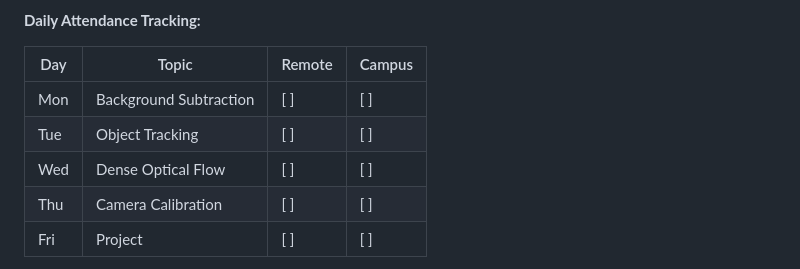
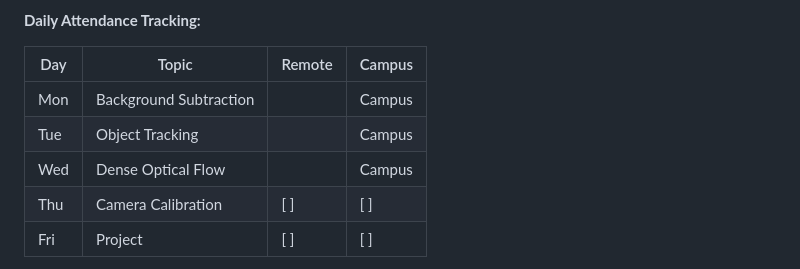
Before and after one commit to FahimShah651/CV_Practice, a Markdown page: README.md, the part around one of its changes. Rendered like a GitHub page; folded sections open.

Commit message:
Dense Optical Flow , 20 May 2026

```diff
--- a/README.md
+++ b/README.md
@@ -391,9 +391,9 @@ seaborn>=0.13
 
 | Day | Topic                  | Remote | Campus |
 | --- | ---------------------- | ------ | ------ |
-| Mon | Background Subtraction | [ ]    | [ ]    |
-| Tue | Object Tracking        | [ ]    | [ ]    |
-| Wed | Dense Optical Flow     | [ ]    | [ ]    |
+| Mon | Background Subtraction |        | Campus |
+| Tue | Object Tracking        |        | Campus |
+| Wed | Dense Optical Flow     |        | Campus |
 | Thu | Camera Calibration     | [ ]    | [ ]    |
 | Fri | Project                | [ ]    | [ ]    |
 
```
Also changed, not shown: other parts of README.md (+11 -11 lines).
